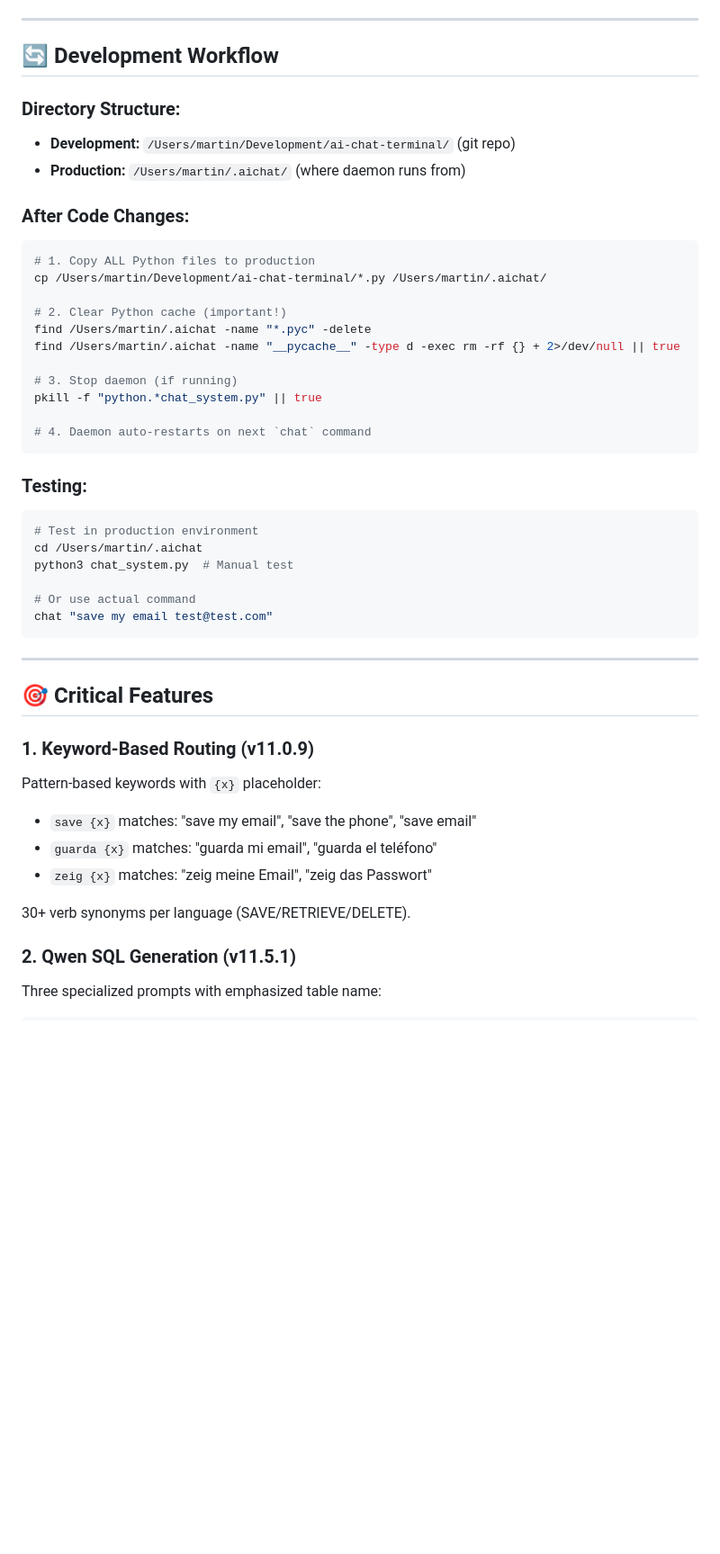
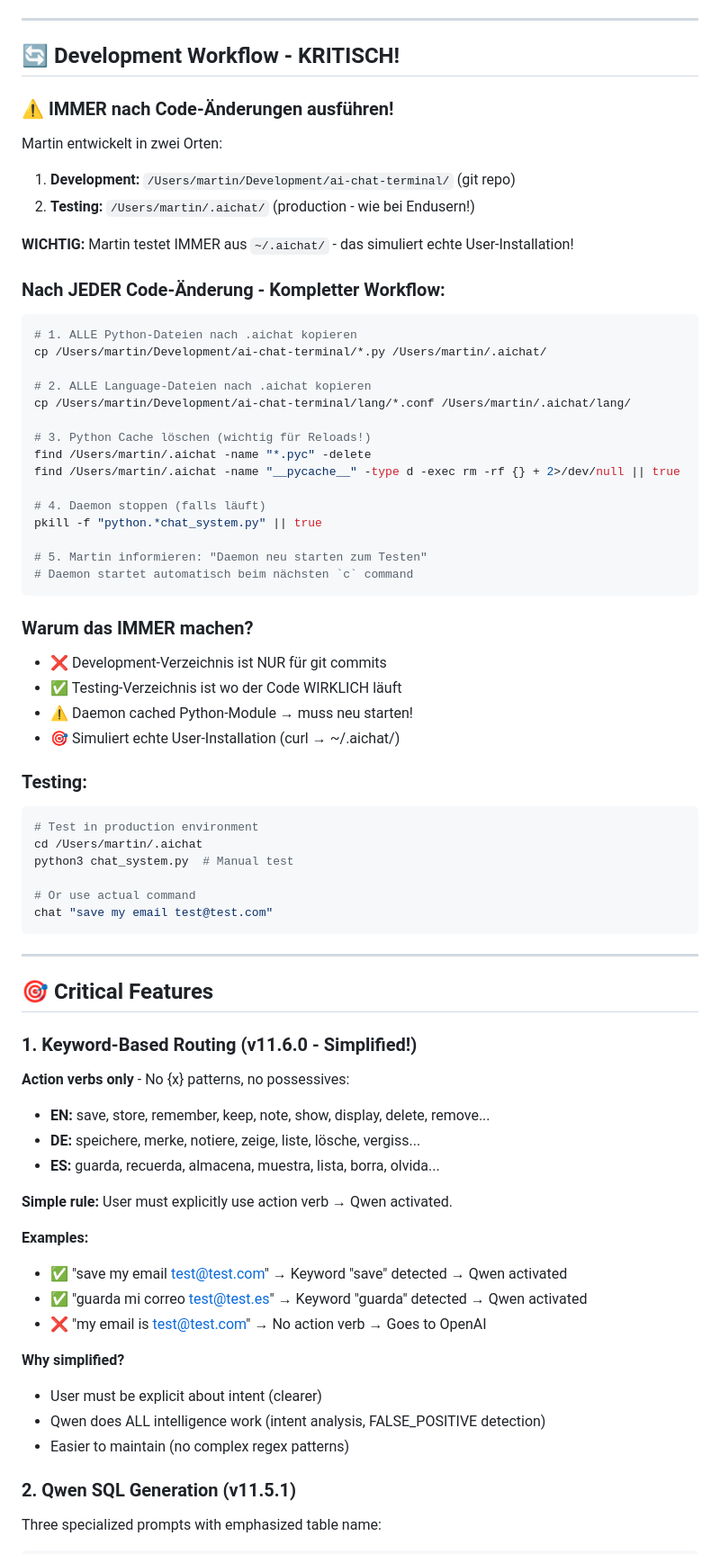
Before and after one commit to martinschenk/ai-chat-terminal, a Markdown page: CLAUDE.md, the part around the change. Shown at 90% size. GitHub-like rendering; blank space fills up the shorter version.

Commit message:
docs: Update CLAUDE.md with mandatory copy workflow and simplified keywords
**Critical Workflow Update:**
- Made copy workflow more prominent with ⚠️ warnings
- Added step to copy lang/*.conf files (not just Python)
- Emphasized that Martin ALWAYS tests from ~/.aichat/ (simulates user install)
- Clarified: Development dir is ONLY for git commits

**Keyword System Update (v11.6.0):**
- Documented simplified action verb approach
- Removed references to {x} pattern matching
- Added clear examples of new behavior
- Explained why simplification improves clarity

**Why This Matters:**
- Prevents "I changed code but nothing works" issues
- Daemon caches Python modules → must restart after changes
- Testing from wrong directory causes confusion

🤖 Generated with [Claude Code](https://claude.com/claude-code)

Co-Authored-By: Claude <noreply@anthropic.com>

````diff
--- a/CLAUDE.md
+++ b/CLAUDE.md
@@ -75,26 +75,40 @@ We've often invested hours in optimizations. A "quick fix" can destroy this work
 
 ---
 
-## 🔄 Development Workflow
+## 🔄 Development Workflow - KRITISCH!
 
-### Directory Structure:
-- **Development:** `/Users/martin/Development/ai-chat-terminal/` (git repo)
-- **Production:** `/Users/martin/.aichat/` (where daemon runs from)
+### ⚠️ IMMER nach Code-Änderungen ausführen!
 
-### After Code Changes:
+Martin entwickelt in zwei Orten:
+1. **Development:** `/Users/martin/Development/ai-chat-terminal/` (git repo)
+2. **Testing:** `/Users/martin/.aichat/` (production - wie bei Endusern!)
+
+**WICHTIG:** Martin testet IMMER aus `~/.aichat/` - das simuliert echte User-Installation!
+
+### Nach JEDER Code-Änderung - Kompletter Workflow:
 ```bash
-# 1. Copy ALL Python files to production
+# 1. ALLE Python-Dateien nach .aichat kopieren
 cp /Users/martin/Development/ai-chat-terminal/*.py /Users/martin/.aichat/
 
-# 2. Clear Python cache (important!)
+# 2. ALLE Language-Dateien nach .aichat kopieren
+cp /Users/martin/Development/ai-chat-terminal/lang/*.conf /Users/martin/.aichat/lang/
+
+# 3. Python Cache löschen (wichtig für Reloads!)
 find /Users/martin/.aichat -name "*.pyc" -delete
 find /Users/martin/.aichat -name "__pycache__" -type d -exec rm -rf {} + 2>/dev/null || true
 
-# 3. Stop daemon (if running)
+# 4. Daemon stoppen (falls läuft)
 pkill -f "python.*chat_system.py" || true
 
-# 4. Daemon auto-restarts on next `chat` command
+# 5. Martin informieren: "Daemon neu starten zum Testen"
+# Daemon startet automatisch beim nächsten `c` command
 ```
+
+### Warum das IMMER machen?
+- ❌ Development-Verzeichnis ist NUR für git commits
+- ✅ Testing-Verzeichnis ist wo der Code WIRKLICH läuft
+- ⚠️ Daemon cached Python-Module → muss neu starten!
+- 🎯 Simuliert echte User-Installation (curl → ~/.aichat/)
 
 ### Testing:
 ```bash
@@ -110,13 +124,23 @@ chat "save my email test@test.com"
 
 ## 🎯 Critical Features
 
-### 1. Keyword-Based Routing (v11.0.9)
-Pattern-based keywords with `{x}` placeholder:
-- `save {x}` matches: "save my email", "save the phone", "save email"
-- `guarda {x}` matches: "guarda mi email", "guarda el teléfono"
-- `zeig {x}` matches: "zeig meine Email", "zeig das Passwort"
+### 1. Keyword-Based Routing (v11.6.0 - Simplified!)
+**Action verbs only** - No {x} patterns, no possessives:
+- **EN:** save, store, remember, keep, note, show, display, delete, remove...
+- **DE:** speichere, merke, notiere, zeige, liste, lösche, vergiss...
+- **ES:** guarda, recuerda, almacena, muestra, lista, borra, olvida...
 
-30+ verb synonyms per language (SAVE/RETRIEVE/DELETE).
+**Simple rule:** User must explicitly use action verb → Qwen activated.
+
+**Examples:**
+- ✅ "save my email test@test.com" → Keyword "save" detected → Qwen activated
+- ✅ "guarda mi correo test@test.es" → Keyword "guarda" detected → Qwen activated
+- ❌ "my email is test@test.com" → No action verb → Goes to OpenAI
+
+**Why simplified?**
+- User must be explicit about intent (clearer)
+- Qwen does ALL intelligence work (intent analysis, FALSE_POSITIVE detection)
+- Easier to maintain (no complex regex patterns)
 
 ### 2. Qwen SQL Generation (v11.5.1)
 Three specialized prompts with emphasized table name:
````
